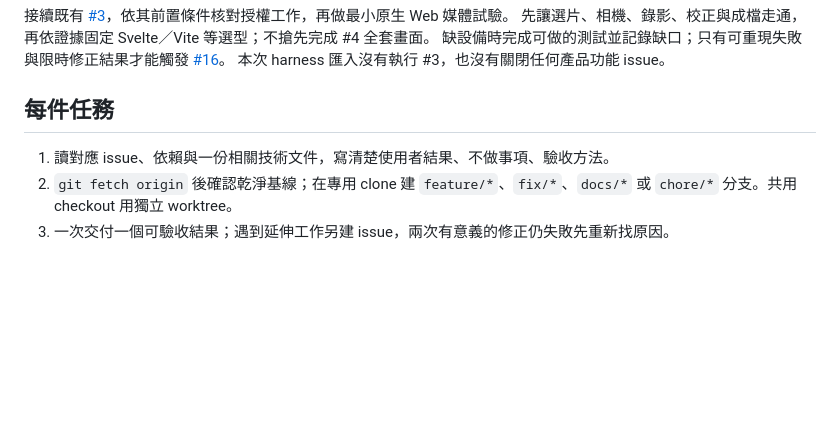
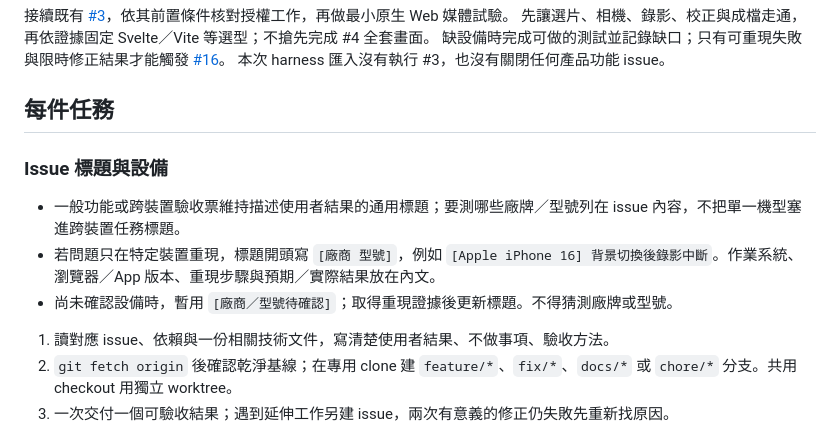
Before and after one commit to sunpochin/dance-stamp, a Markdown page: docs/agents/workflow.md, the part around the change. Rendered like a GitHub page; blank space fills up the shorter version.

Commit message:
docs: Specify device context in issue titles
Separate device-specific issues from cross-device work so titles identify confirmed hardware without guessing models.

```diff
--- a/docs/agents/workflow.md
+++ b/docs/agents/workflow.md
@@ -14,6 +14,12 @@
 本次 harness 匯入沒有執行 #3，也沒有關閉任何產品功能 issue。
 
 ## 每件任務
+
+### Issue 標題與設備
+
+- 一般功能或跨裝置驗收票維持描述使用者結果的通用標題；要測哪些廠牌／型號列在 issue 內容，不把單一機型塞進跨裝置任務標題。
+- 若問題只在特定裝置重現，標題開頭寫 `[廠商 型號]`，例如 `[Apple iPhone 16] 背景切換後錄影中斷`。作業系統、瀏覽器／App 版本、重現步驟與預期／實際結果放在內文。
+- 尚未確認設備時，暫用 `[廠商／型號待確認]`；取得重現證據後更新標題。不得猜測廠牌或型號。
 
 1. 讀對應 issue、依賴與一份相關技術文件，寫清楚使用者結果、不做事項、驗收方法。
 2. `git fetch origin` 後確認乾淨基線；在專用 clone 建 `feature/*`、`fix/*`、`docs/*` 或 `chore/*` 分支。共用 checkout 用獨立 worktree。
```
